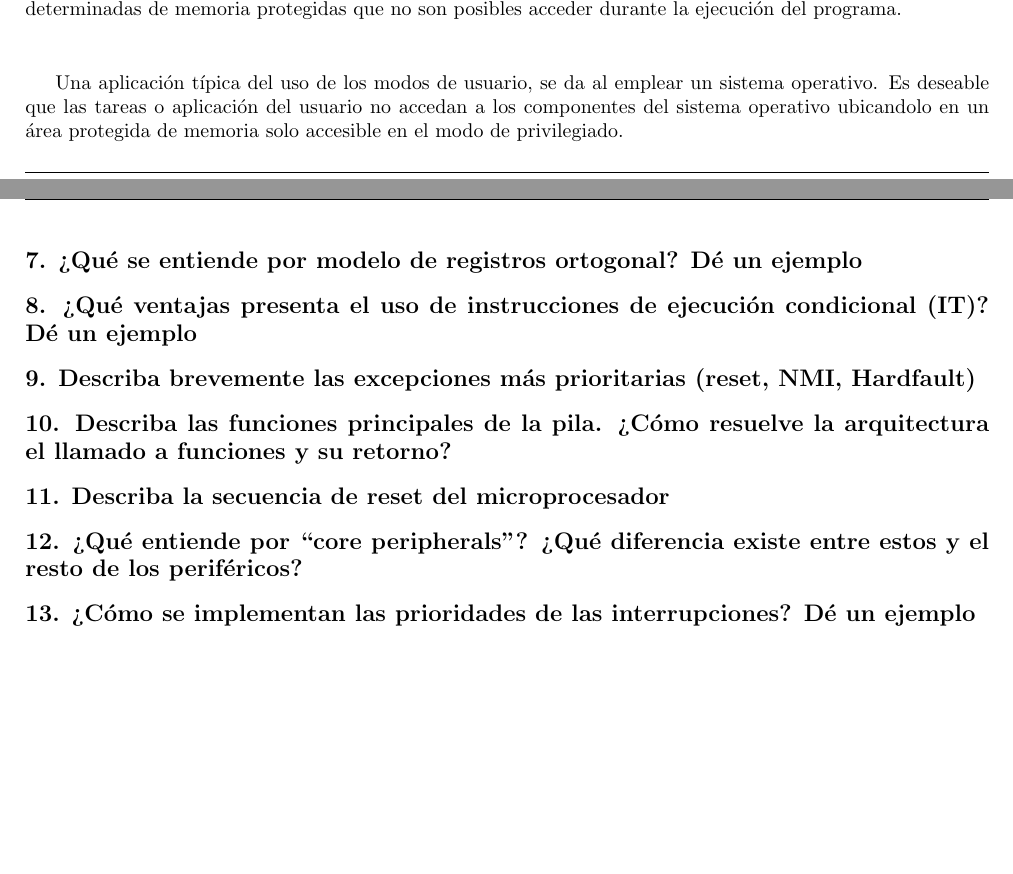
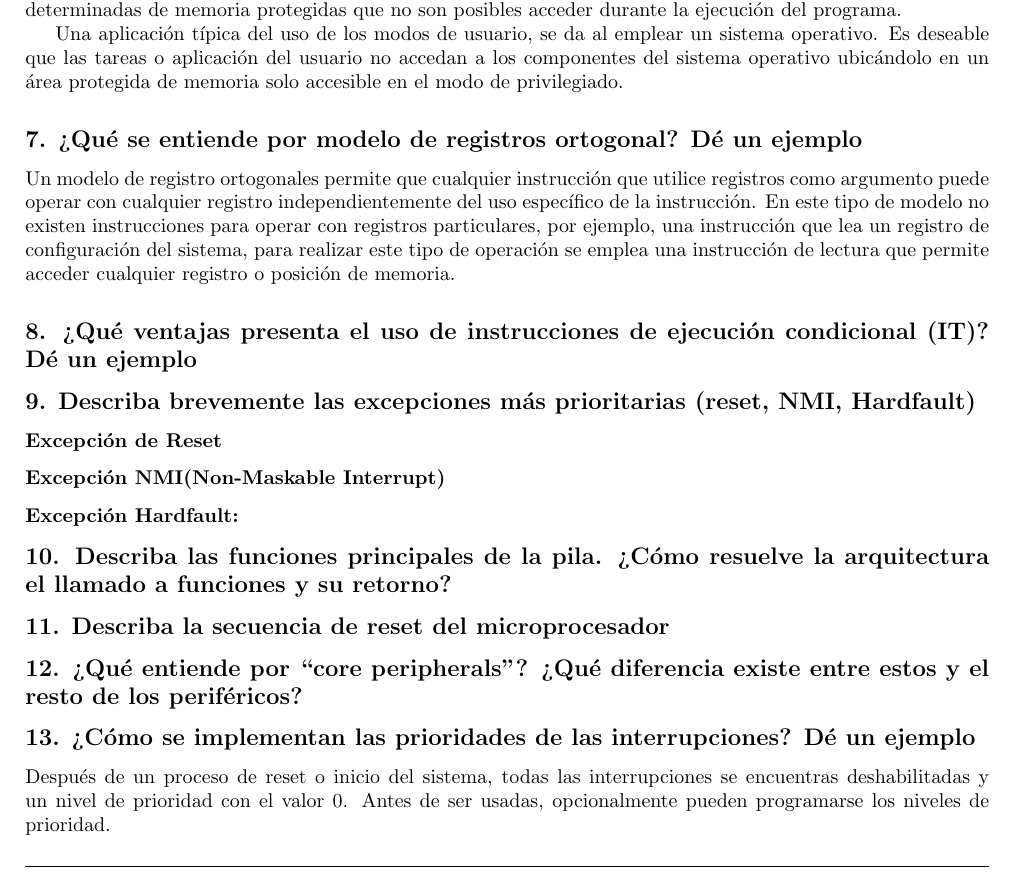
Before and after one commit to gcasti/CESE_ArquitecturaMCU, a LaTeX document (ArquitecturaMCU.tex): two parts of pages 2 and 3 of 4 before the commit and part of page 2 of 3 after it, the two joined at a grey line, cut so that both start at the same text, the shorter picture padded with empty space. Compiled offline with pdfLaTeX.

Commit message:
Pregunta 7 - Modelo ortogonal de registros
Se incorpora la definición de modelo ortogonal de registros

```diff
--- a/ArquitecturaMCU.tex
+++ b/ArquitecturaMCU.tex
@@ -117,13 +116,24 @@
 
 El modo de funcionamiento privilegiado se caracteriza porque permite el acceso a todo el mapa de memoria por parte de la/s aplicación/es del usuario. En contraposición, en el modo de operación de usuario existen áreas determinadas de memoria protegidas que no son posibles acceder durante la ejecución del programa.
 
-Una aplicación típica del uso de los modos de usuario, se da al emplear un sistema operativo. Es deseable que las tareas o aplicación del usuario no accedan a los componentes del sistema operativo ubicandolo en un área protegida de memoria solo accesible en el modo de privilegiado.
+Una aplicación típica del uso de los modos de usuario, se da al emplear un sistema operativo. Es deseable que las tareas o aplicación del usuario no accedan a los componentes del sistema operativo ubicándolo en un área protegida de memoria solo accesible en el modo de privilegiado.
 
 \subsection*{7. ¿Qué se entiende por modelo de registros ortogonal? Dé un ejemplo}
+
+Un modelo de registro ortogonales permite que cualquier instrucción que utilice registros como argumento puede operar con cualquier registro independientemente del uso específico de la instrucción. En este tipo de modelo no existen instrucciones para operar con registros particulares, por ejemplo, una instrucción que lea un registro de configuración del sistema, para realizar este tipo de operación se emplea una instrucción de lectura que permite acceder cualquier registro o posición de memoria.
+
 
 \subsection*{8. ¿Qué ventajas presenta el uso de instrucciones de ejecución condicional (IT)? Dé un ejemplo}
 
 \subsection*{9. Describa brevemente las excepciones más prioritarias (reset, NMI, Hardfault)}
+
+\subsubsection*{Excepción de Reset}
+
+\subsubsection*{Excepción NMI(Non-Maskable Interrupt)}
+
+
+\subsubsection*{Excepción Hardfault:}
+
 
 \subsection*{10. Describa las funciones principales de la pila. ¿Cómo resuelve la arquitectura el llamado a funciones y su retorno?}
 
@@ -131,6 +141,9 @@
 \subsection*{12. ¿Qué entiende por “core peripherals”? ¿Qué diferencia existe entre estos y el resto de los periféricos?}
 
 \subsection*{13. ¿Cómo se implementan las prioridades de las interrupciones? Dé un ejemplo}
+
+Después de un proceso de reset o inicio del sistema, todas las interrupciones se encuentras deshabilitadas y un nivel de prioridad con el valor 0. Antes de ser usadas, opcionalmente pueden programarse los niveles de prioridad.
+
 
 \subsection*{14. ¿Qué es el CMSIS? ¿Qué función cumple? ¿Quién lo provee? ¿Qué ventajas aporta?}
 
```
Also changed, not shown: ArquitecturaMCU.pdf, ArquitecturaMCU.tex (1 more changed lines).
